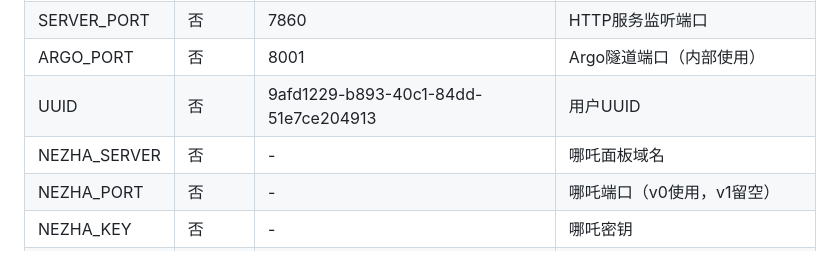
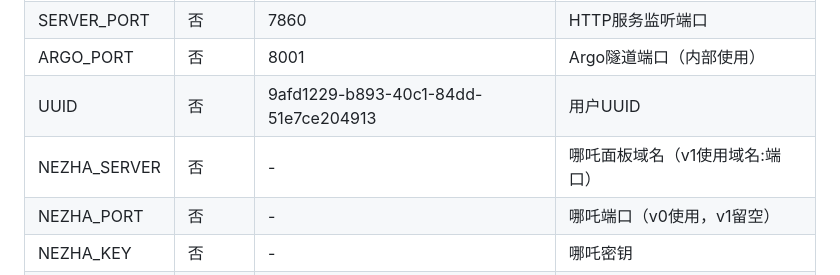
Before and after one commit to goyo123321a/go-argo, a Markdown page: README.md, the part around the change. Rendered like a GitHub page.

```diff
--- a/README.md
+++ b/README.md
@@ -35,7 +35,7 @@ Telegram交流反馈群组：https://t.me/eooceu
 | SERVER_PORT | 否 | 7860 | HTTP服务监听端口 |
 | ARGO_PORT | 否 | 8001 | Argo隧道端口（内部使用） |
 | UUID | 否 | 9afd1229-b893-40c1-84dd-51e7ce204913 | 用户UUID |
-| NEZHA_SERVER | 否 | - | 哪吒面板域名 |
+| NEZHA_SERVER | 否 | - | 哪吒面板域名（v1使用域名:端口） |
 | NEZHA_PORT | 否 | - | 哪吒端口（v0使用，v1留空） |
 | NEZHA_KEY | 否 | - | 哪吒密钥 |
 | ARGO_DOMAIN | 否 | - | Argo固定隧道域名 |
```
